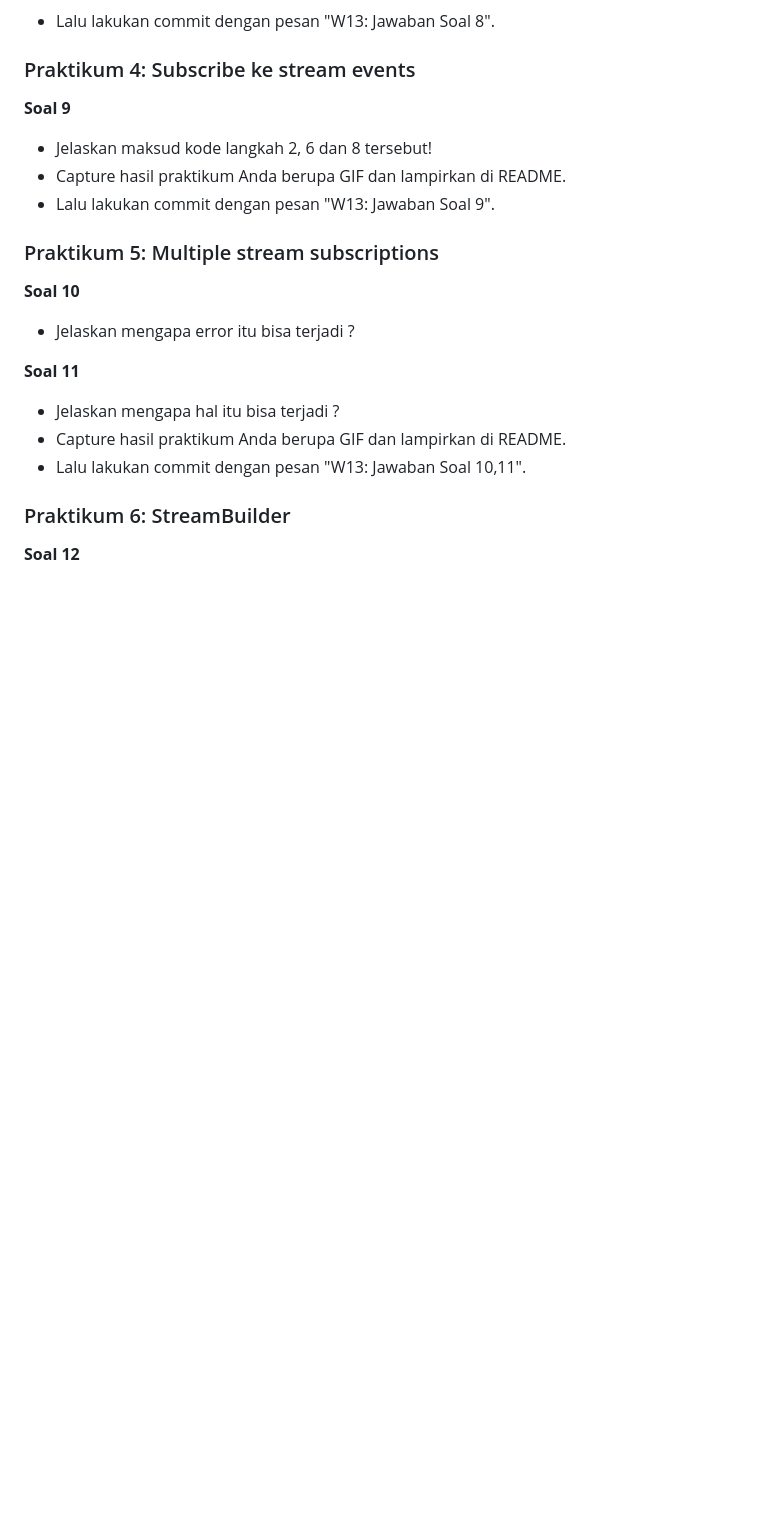
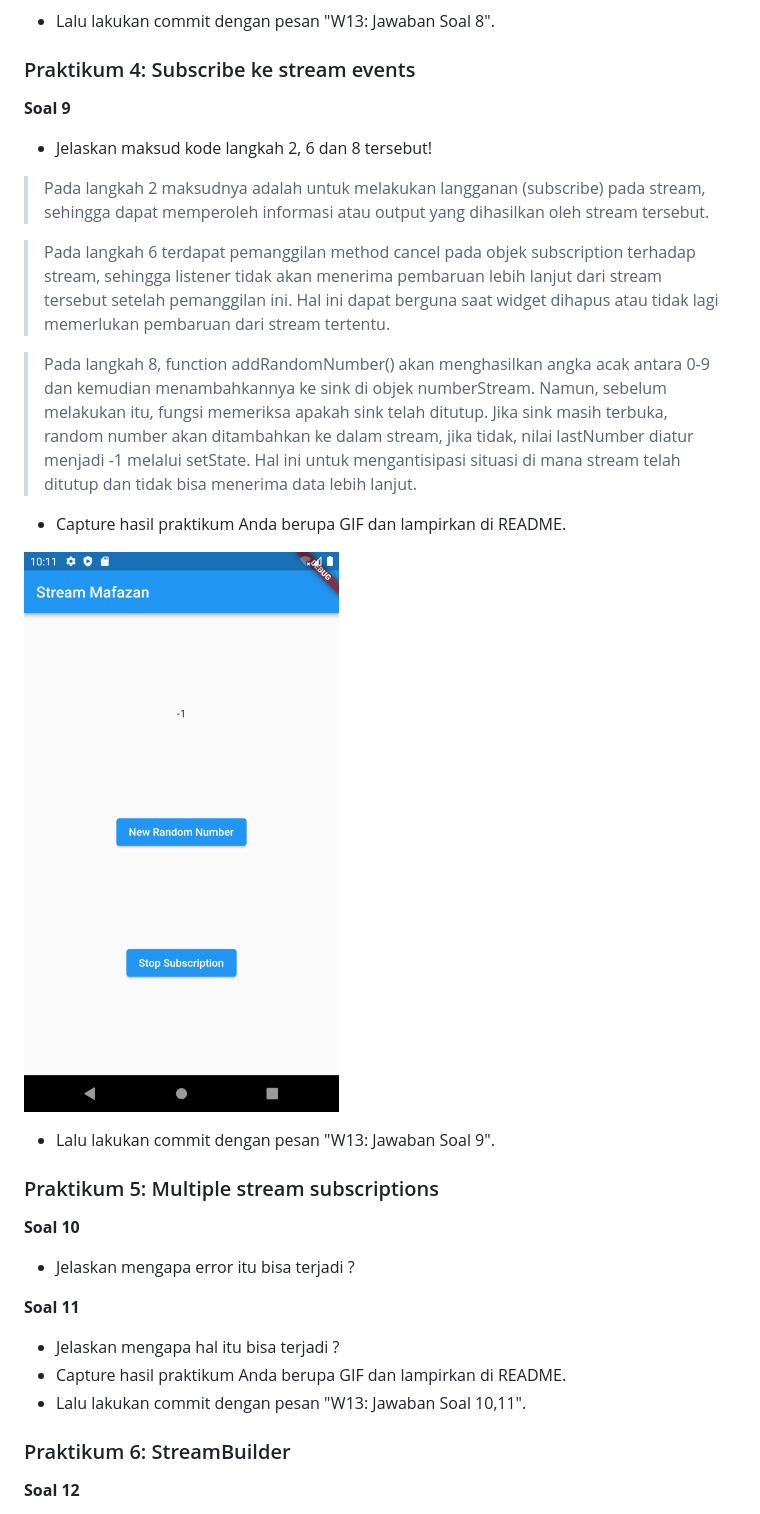
Before and after one commit to mafazann/2141720140-mobile-2023, a Markdown page: week-13/README.md, the part around the change. GitHub-like rendering; pictures changed too: week-13/docs/Soal9.png (added); blank space fills up the shorter version.

Commit message:
W13: Jawaban Soal 9

```diff
--- a/week-13/README.md
+++ b/week-13/README.md
@@ -149,7 +149,16 @@ class ColorStream {
 **Soal 9**
 
 - Jelaskan maksud kode langkah 2, 6 dan 8 tersebut!
+> Pada langkah 2 maksudnya adalah untuk melakukan langganan (subscribe) pada stream, sehingga dapat memperoleh informasi atau output yang dihasilkan oleh stream tersebut.
+
+> Pada langkah 6 terdapat pemanggilan method cancel pada objek subscription terhadap stream, sehingga listener tidak akan menerima pembaruan lebih lanjut dari stream tersebut setelah pemanggilan ini. Hal ini dapat berguna saat widget dihapus atau tidak lagi memerlukan pembaruan dari stream tertentu.
+
+> Pada langkah 8, function addRandomNumber() akan menghasilkan angka acak antara 0-9 dan kemudian menambahkannya ke sink di objek numberStream. Namun, sebelum melakukan itu, fungsi memeriksa apakah sink telah ditutup. Jika sink masih terbuka, random number akan ditambahkan ke dalam stream, jika tidak, nilai lastNumber diatur menjadi -1 melalui setState. Hal ini untuk mengantisipasi situasi di mana stream telah ditutup dan tidak bisa menerima data lebih lanjut.
+
 - Capture hasil praktikum Anda berupa GIF dan lampirkan di README.
+
+![Praktikum Soal 9](docs/Soal9.png)
+
 - Lalu lakukan commit dengan pesan "W13: Jawaban Soal 9".
 
 ### Praktikum 5: Multiple stream subscriptions
```
Also changed, not shown: 1 other file.
